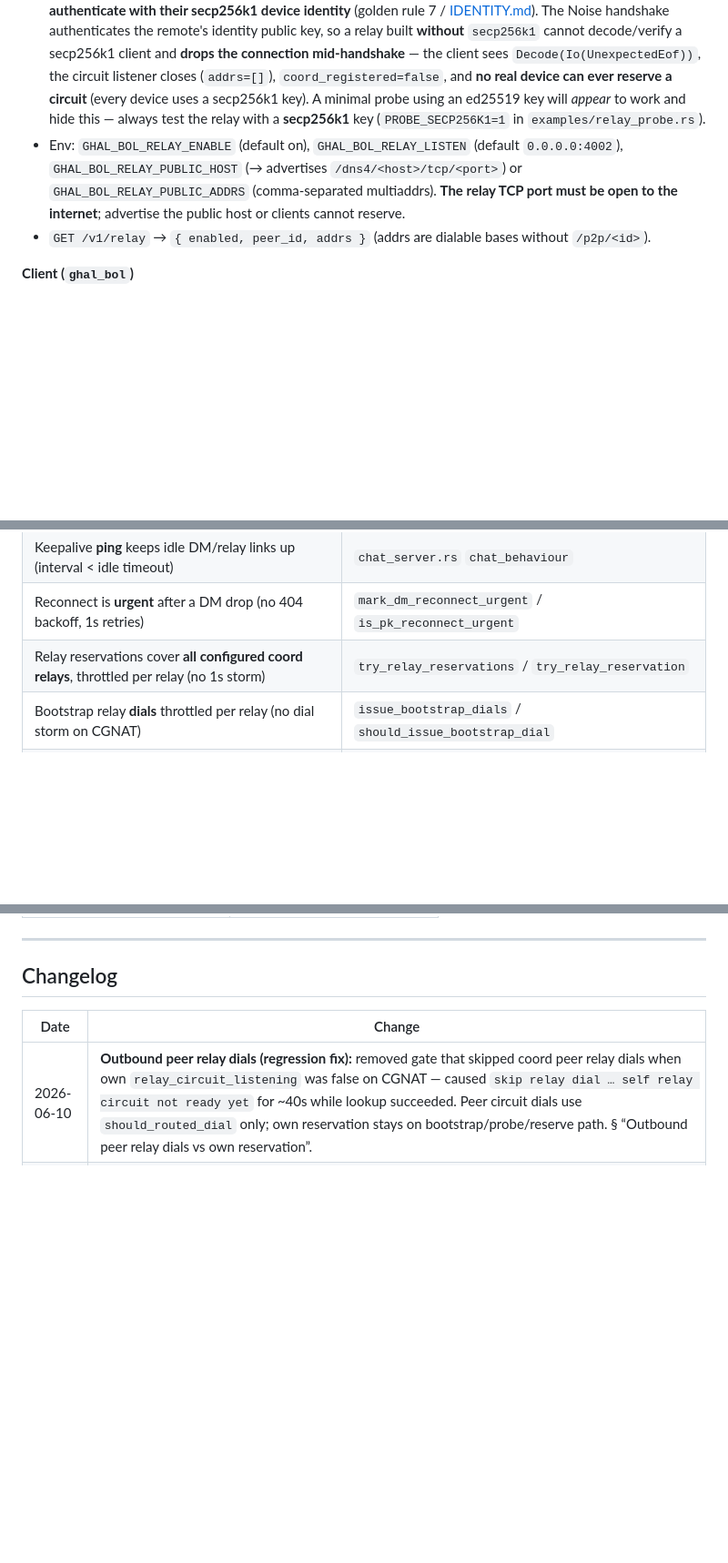
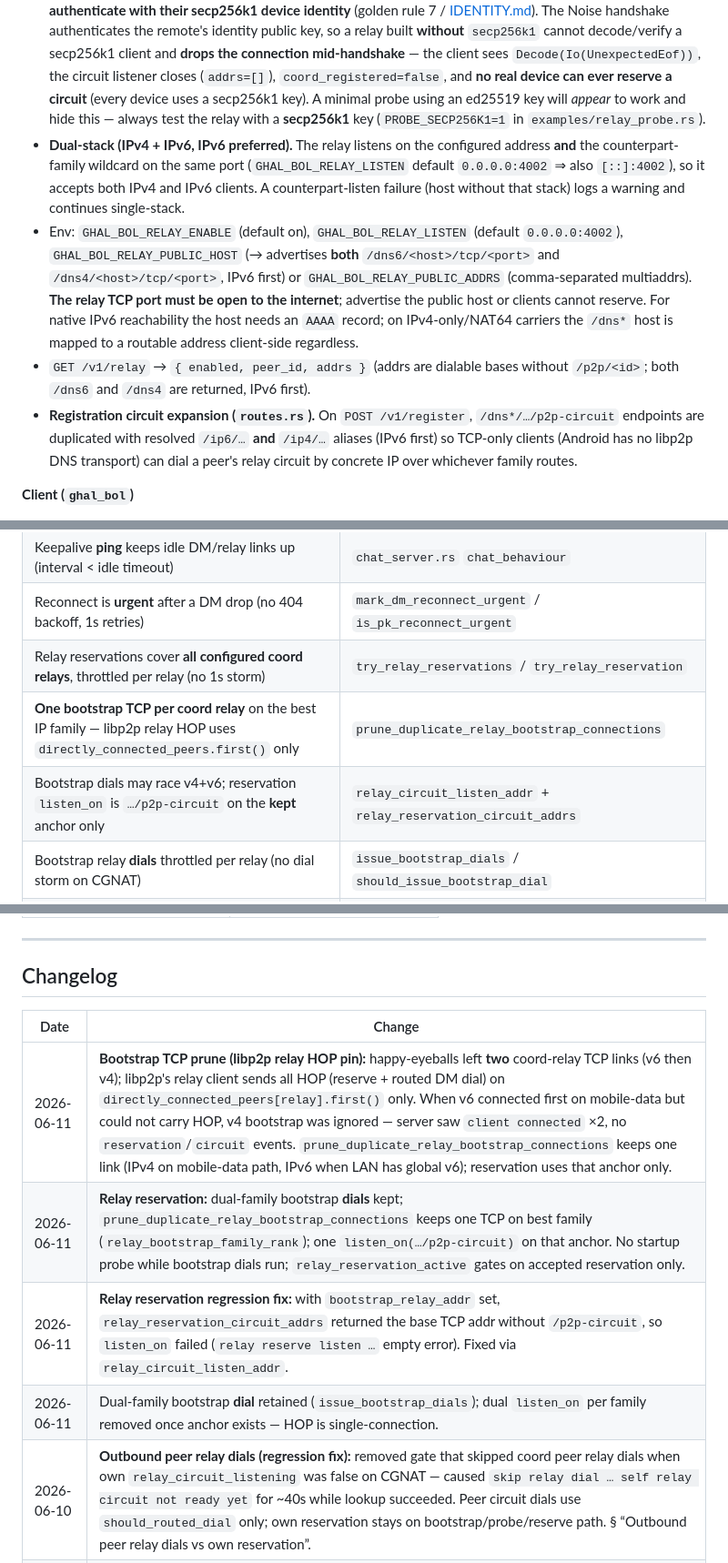
Before and after one commit to mearaj/ghal-bol, a Markdown page: docs/TRANSPORT.md, 3 parts joined by grey strips. Shown at 91% size. Drawn GitHub-style; blank space fills up the shorter version.

```diff
--- a/docs/TRANSPORT.md
+++ b/docs/TRANSPORT.md
@@ -250,7 +250,9 @@ When neither peer is directly reachable (home‑NAT desktop ⇄ CGNAT phone), WA
 - Circuit Relay v2 + Identify (`/ghal-bol/1.0.0`) + Ping over **TCP + Noise + Yamux** (libp2p 0.56, protocol‑identical to the client).
 - Stable ed25519 identity persisted at `<data_dir>/relay_ed25519.key` → constant PeerId across restarts. (The relay's **own** node key is ed25519 — that is fine; it is infrastructure, not a user identity.)
 - **The relay's `libp2p` MUST enable the `secp256k1` feature** (`ghal_bol_server/Cargo.toml`). Ghal Bol **clients authenticate with their secp256k1 device identity** (golden rule 7 / [IDENTITY.md](IDENTITY.md)). The Noise handshake authenticates the remote's identity public key, so a relay built **without** `secp256k1` cannot decode/verify a secp256k1 client and **drops the connection mid‑handshake** — the client sees `Decode(Io(UnexpectedEof))`, the circuit listener closes (`addrs=[]`), `coord_registered=false`, and **no real device can ever reserve a circuit** (every device uses a secp256k1 key). A minimal probe using an ed25519 key will *appear* to work and hide this — always test the relay with a **secp256k1** key (`PROBE_SECP256K1=1` in `examples/relay_probe.rs`).
-- Env: `GHAL_BOL_RELAY_ENABLE` (default on), `GHAL_BOL_RELAY_LISTEN` (default `0.0.0.0:4002`), `GHAL_BOL_RELAY_PUBLIC_HOST` (→ advertises `/dns4/<host>/tcp/<port>`) or `GHAL_BOL_RELAY_PUBLIC_ADDRS` (comma‑separated multiaddrs). **The relay TCP port must be open to the internet**; advertise the public host or clients cannot reserve.
-- `GET /v1/relay` → `{ enabled, peer_id, addrs }` (addrs are dialable bases without `/p2p/<id>`).
+- **Dual-stack (IPv4 + IPv6, IPv6 preferred).** The relay listens on the configured address **and** the counterpart-family wildcard on the same port (`GHAL_BOL_RELAY_LISTEN` default `0.0.0.0:4002` ⇒ also `[::]:4002`), so it accepts both IPv4 and IPv6 clients. A counterpart-listen failure (host without that stack) logs a warning and continues single-stack.
+- Env: `GHAL_BOL_RELAY_ENABLE` (default on), `GHAL_BOL_RELAY_LISTEN` (default `0.0.0.0:4002`), `GHAL_BOL_RELAY_PUBLIC_HOST` (→ advertises **both** `/dns6/<host>/tcp/<port>` and `/dns4/<host>/tcp/<port>`, IPv6 first) or `GHAL_BOL_RELAY_PUBLIC_ADDRS` (comma‑separated multiaddrs). **The relay TCP port must be open to the internet**; advertise the public host or clients cannot reserve. For native IPv6 reachability the host needs an `AAAA` record; on IPv4‑only/NAT64 carriers the `/dns*` host is mapped to a routable address client-side regardless.
+- `GET /v1/relay` → `{ enabled, peer_id, addrs }` (addrs are dialable bases without `/p2p/<id>`; both `/dns6` and `/dns4` are returned, IPv6 first).
+- **Registration circuit expansion (`routes.rs`).** On `POST /v1/register`, `/dns*/…/p2p-circuit` endpoints are duplicated with resolved `/ip6/…` **and** `/ip4/…` aliases (IPv6 first) so TCP-only clients (Android has no libp2p DNS transport) can dial a peer's relay circuit by concrete IP over whichever family routes.
 
 **Client (`ghal_bol`)**
@@ -314,6 +316,8 @@ Do not rename without a version bump:
 | Keepalive **ping** keeps idle DM/relay links up (interval < idle timeout) | `chat_server.rs` `chat_behaviour` |
 | Reconnect is **urgent** after a DM drop (no 404 backoff, 1s retries) | `mark_dm_reconnect_urgent` / `is_pk_reconnect_urgent` |
 | Relay reservations cover **all configured coord relays**, throttled per relay (no 1s storm) | `try_relay_reservations` / `try_relay_reservation` |
+| **One bootstrap TCP per coord relay** on the best IP family — libp2p relay HOP uses `directly_connected_peers.first()` only | `prune_duplicate_relay_bootstrap_connections` |
+| Bootstrap dials may race v4+v6; reservation `listen_on` is `…/p2p-circuit` on the **kept** anchor only | `relay_circuit_listen_addr` + `relay_reservation_circuit_addrs` |
 | Bootstrap relay **dials** throttled per relay (no dial storm on CGNAT) | `issue_bootstrap_dials` / `should_issue_bootstrap_dial` |
 | CGNAT/mobile: probe-style relay reservation when bootstrap TCP pending | `try_ghalbol_probe_style_circuit_listen` at startup + `retry_stalled_relay_reservations` |
 | Outbound peer relay dials after coord lookup are **not** gated on own `relay_circuit_listening` | `dial_dm_peer_addr` + `should_routed_dial` only |
@@ -357,6 +361,10 @@ Do not rename without a version bump:
 
 | Date | Change |
 |------|--------|
+| 2026-06-11 | **Bootstrap TCP prune (libp2p relay HOP pin):** happy-eyeballs left **two** coord-relay TCP links (v6 then v4); libp2p's relay client sends all HOP (reserve + routed DM dial) on `directly_connected_peers[relay].first()` only. When v6 connected first on mobile-data but could not carry HOP, v4 bootstrap was ignored — server saw `client connected` ×2, no `reservation`/`circuit` events. `prune_duplicate_relay_bootstrap_connections` keeps one link (IPv4 on mobile-data path, IPv6 when LAN has global v6); reservation uses that anchor only. |
+| 2026-06-11 | **Relay reservation:** dual-family bootstrap **dials** kept; `prune_duplicate_relay_bootstrap_connections` keeps one TCP on best family (`relay_bootstrap_family_rank`); one `listen_on(…/p2p-circuit)` on that anchor. No startup probe while bootstrap dials run; `relay_reservation_active` gates on accepted reservation only. |
+| 2026-06-11 | **Relay reservation regression fix:** with `bootstrap_relay_addr` set, `relay_reservation_circuit_addrs` returned the base TCP addr without `/p2p-circuit`, so `listen_on` failed (`relay reserve listen …` empty error). Fixed via `relay_circuit_listen_addr`. |
+| 2026-06-11 | Dual-family bootstrap **dial** retained (`issue_bootstrap_dials`); dual `listen_on` per family removed once anchor exists — HOP is single-connection. |
 | 2026-06-10 | **Outbound peer relay dials (regression fix):** removed gate that skipped coord peer relay dials when own `relay_circuit_listening` was false on CGNAT — caused `skip relay dial … self relay circuit not ready yet` for ~40s while lookup succeeded. Peer circuit dials use `should_routed_dial` only; own reservation stays on bootstrap/probe/reserve path. § “Outbound peer relay dials vs own reservation”. |
 | 2026-06-10 | **WAN startup latency:** dial coord relay + CGNAT probe before `bootstrap_publishable_listen`; process `ConnectionEstablished` during listen wait (bootstrap TCP was completing while events were ignored → ~minute relay delay on mobile). Shorter mobile listen wait; faster CGNAT probe throttle; probe `listen_on` Err clears retry state; cap coord 404 backoff for DM contacts at 3s. |
 | 2026-06-09 | **CGNAT relay reservation regression (recurring):** § “CGNAT / mobile-data relay reservation” — asymmetric symptom (Wi‑Fi OK, phone 404), bootstrap **dial storm** vs missing probe `listen_on`, required fixes (`issue_bootstrap_dials`, startup WAN recovery, `retry_stalled` probe path). Steady-connection item 4 + invariants + AI handoff items 12–14. |
```
Also changed, not shown: other parts of docs/TRANSPORT.md (+1 -1 lines), docs/COORDINATION_SERVER.md (+3 -3 lines).
